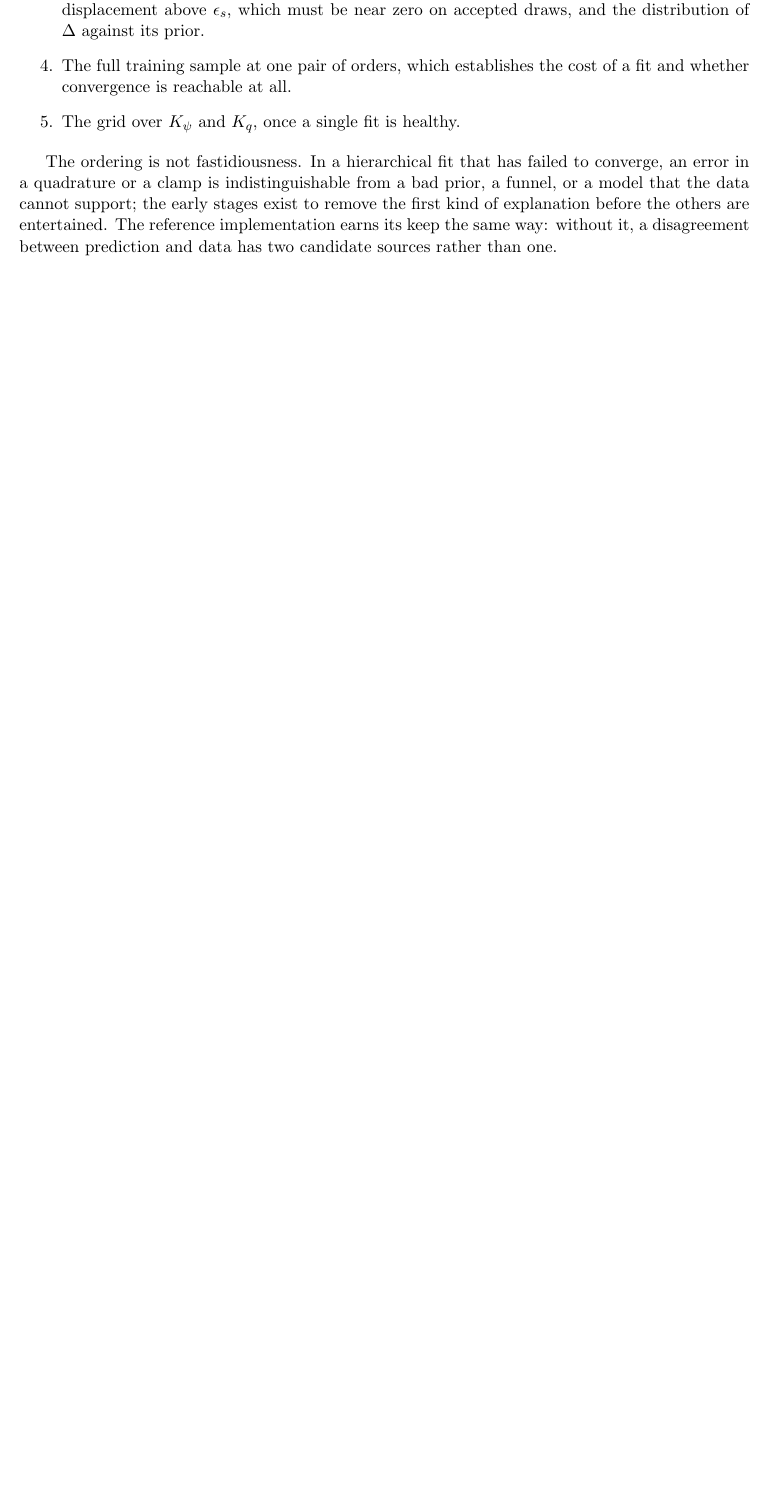
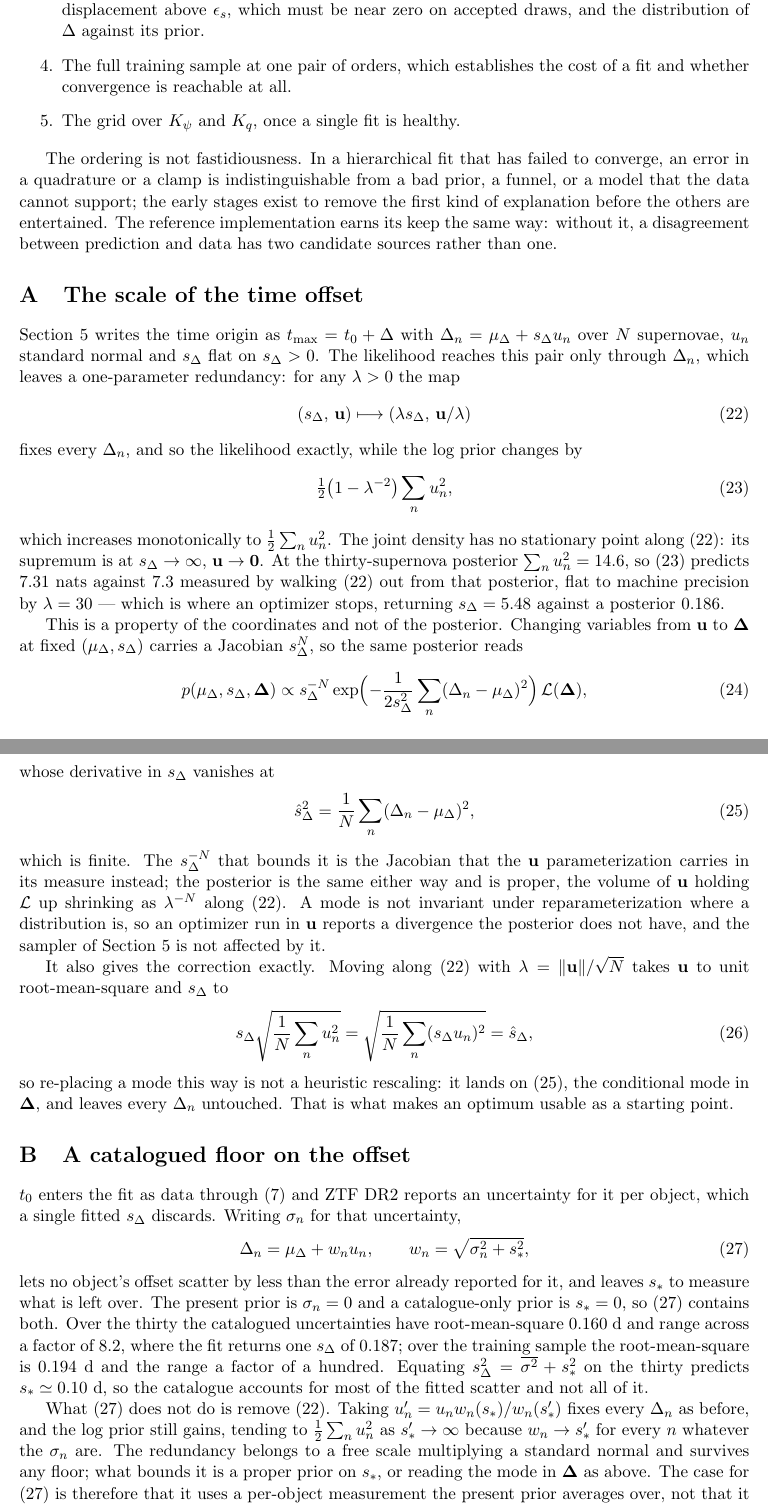
Before and after one commit to AlexGKim/DifferentialGeometry, a LaTeX document (docs/tex/model-definition.tex): part of page 13 of 14 before the commit and two parts of pages 13 and 14 of 15 after it, the two joined at a grey line, cut so that both start at the same text, the shorter picture padded with empty space. Compiled offline with pdfLaTeX.

Commit message:
Add an appendix on the time offset's scale and a catalogued floor
Appendix A gives the ridge in Delta's parameterization.  The invariance
(s,u) -> (lam s, u/lam) fixes every Delta_n and so the likelihood exactly,
while the log prior gains (1/2)(1 - lam^-2) sum u_n^2, monotone to half the
sum of squares: at the thirty-object posterior that predicts 7.31 nats
against 7.3 measured, flat to machine precision by lam = 30, which is where
the optimizer stops at s_delta = 5.48 against a posterior 0.186.

It is a property of the coordinates.  In Delta coordinates the same posterior
carries the Jacobian s^-N and its mode is finite at the sample mean square,
so a mode is not invariant under reparameterization where a distribution is,
and the sampler is untouched.  That also makes the correction exact: moving
along the ridge to unit root-mean-square u lands on that conditional mode and
leaves every Delta_n alone, which is what makes an optimum usable as a start.

Appendix B writes the per-object floor sqrt(sigma_n^2 + s_*^2) from the
catalogued t0 uncertainty, which the single fitted scale discards -- the
uncertainties have rms 0.160 d over the thirty and range across a factor of
8.2, a hundred over the training sample, against one fitted 0.187, and
equating the variances predicts s_* about 0.10 d.  It states plainly that
this does NOT remove the ridge, contrary to what I first claimed: taking
u_n' = u_n w_n(s)/w_n(s') fixes Delta again and the prior still gains, since
w_n -> s' for every object whatever the sigma_n.  The case for it is that it
uses a per-object measurement the present prior averages over.

Co-Authored-By: Claude Opus 5 <noreply@anthropic.com>

```diff
--- a/docs/tex/model-definition.tex
+++ b/docs/tex/model-definition.tex
@@ -860,6 +860,98 @@ the same way: without it, a disagreement between prediction and data has two can
 sources rather than one.
 
 
+\appendix
+
+\section{The scale of the time offset}
+\label{app:sdelta}
+
+Section~\ref{sec:inference} writes the time origin as $\tmax = t_{0} + \Delta$ with
+$\Delta_{n} = \mu_{\Delta} + s_{\Delta}u_{n}$ over $N$ supernovae, $u_{n}$ standard normal
+and $s_{\Delta}$ flat on $s_{\Delta} > 0$. The likelihood reaches this pair only through
+$\Delta_{n}$, which leaves a one-parameter redundancy: for any $\lambda > 0$ the map
+\begin{equation}
+  (s_{\Delta},\, \mathbf{u}) \longmapsto (\lambda s_{\Delta},\, \mathbf{u}/\lambda)
+  \label{eq:deltaridge}
+\end{equation}
+fixes every $\Delta_{n}$, and so the likelihood exactly, while the log prior changes by
+\begin{equation}
+  \tfrac{1}{2}\bigl(1 - \lambda^{-2}\bigr)\sum_{n} u_{n}^{2} ,
+  \label{eq:ridgegain}
+\end{equation}
+which increases monotonically to $\tfrac{1}{2}\sum_{n}u_{n}^{2}$. The joint density has no
+stationary point along \eqref{eq:deltaridge}: its supremum is at $s_{\Delta} \to \infty$,
+$\mathbf{u} \to \mathbf{0}$. At the thirty-supernova posterior $\sum_{n}u_{n}^{2} = 14.6$,
+so \eqref{eq:ridgegain} predicts $7.31$ nats against $7.3$ measured by walking
+\eqref{eq:deltaridge} out from that posterior, flat to machine precision by
+$\lambda = 30$ --- which is where an optimizer stops, returning $s_{\Delta} = 5.48$ against
+a posterior $0.186$.
+
+This is a property of the coordinates and not of the posterior. Changing variables from
+$\mathbf{u}$ to $\boldsymbol{\Delta}$ at fixed $(\mu_{\Delta}, s_{\Delta})$ carries a
+Jacobian $s_{\Delta}^{N}$, so the same posterior reads
+\begin{equation}
+  p(\mu_{\Delta}, s_{\Delta}, \boldsymbol{\Delta}) \propto
+  s_{\Delta}^{-N}\exp\Bigl(-\frac{1}{2s_{\Delta}^{2}}
+  \sum_{n}(\Delta_{n}-\mu_{\Delta})^{2}\Bigr)\,
+  \mathcal{L}(\boldsymbol{\Delta}) ,
+  \label{eq:deltacentred}
+\end{equation}
+whose derivative in $s_{\Delta}$ vanishes at
+\begin{equation}
+  \hat{s}_{\Delta}^{2} = \frac{1}{N}\sum_{n}(\Delta_{n}-\mu_{\Delta})^{2} ,
+  \label{eq:sdeltahat}
+\end{equation}
+which is finite. The $s_{\Delta}^{-N}$ that bounds it is the Jacobian that the
+$\mathbf{u}$ parameterization carries in its measure instead; the posterior is the same
+either way and is proper, the volume of $\mathbf{u}$ holding $\mathcal{L}$ up shrinking as
+$\lambda^{-N}$ along \eqref{eq:deltaridge}. A mode is not invariant under
+reparameterization where a distribution is, so an optimizer run in $\mathbf{u}$ reports a
+divergence the posterior does not have, and the sampler of
+Section~\ref{sec:inference} is not affected by it.
+
+It also gives the correction exactly. Moving along \eqref{eq:deltaridge} with
+$\lambda = \lVert\mathbf{u}\rVert/\sqrt{N}$ takes $\mathbf{u}$ to unit root-mean-square and
+$s_{\Delta}$ to
+\begin{equation}
+  s_{\Delta}\sqrt{\frac{1}{N}\sum_{n}u_{n}^{2}}
+    = \sqrt{\frac{1}{N}\sum_{n}(s_{\Delta}u_{n})^{2}} = \hat{s}_{\Delta} ,
+  \label{eq:replace}
+\end{equation}
+so re-placing a mode this way is not a heuristic rescaling: it lands on
+\eqref{eq:sdeltahat}, the conditional mode in $\boldsymbol{\Delta}$, and leaves every
+$\Delta_{n}$ untouched. That is what makes an optimum usable as a starting point.
+
+\section{A catalogued floor on the offset}
+\label{app:t0floor}
+
+$t_{0}$ enters the fit as data through \eqref{eq:modeltime} and \ztf\ DR2 reports an
+uncertainty for it per object, which a single fitted $s_{\Delta}$ discards. Writing
+$\sigma_{n}$ for that uncertainty,
+\begin{equation}
+  \Delta_{n} = \mu_{\Delta} + w_{n}u_{n} , \qquad
+  w_{n} = \sqrt{\sigma_{n}^{2} + s_{*}^{2}} ,
+  \label{eq:deltafloor}
+\end{equation}
+lets no object's offset scatter by less than the error already reported for it, and leaves
+$s_{*}$ to measure what is left over. The present prior is $\sigma_{n} = 0$ and a
+catalogue-only prior is $s_{*} = 0$, so \eqref{eq:deltafloor} contains both. Over the
+thirty the catalogued uncertainties have root-mean-square $0.160$~d and range across a
+factor of $8.2$, where the fit returns one $s_{\Delta}$ of $0.187$; over the training
+sample the root-mean-square is $0.194$~d and the range a factor of a hundred. Equating
+$s_{\Delta}^{2} = \overline{\sigma^{2}} + s_{*}^{2}$ on the thirty predicts
+$s_{*} \simeq 0.10$~d, so the catalogue accounts for most of the fitted scatter and not
+all of it.
+
+What \eqref{eq:deltafloor} does not do is remove \eqref{eq:deltaridge}. Taking
+$u_{n}' = u_{n}w_{n}(s_{*})/w_{n}(s_{*}')$ fixes every $\Delta_{n}$ as before, and the log
+prior still gains, tending to $\tfrac{1}{2}\sum_{n}u_{n}^{2}$ as $s_{*}' \to \infty$
+because $w_{n} \to s_{*}'$ for every $n$ whatever the $\sigma_{n}$ are. The redundancy
+belongs to a free scale multiplying a standard normal and survives any floor; what bounds
+it is a proper prior on $s_{*}$, or reading the mode in $\boldsymbol{\Delta}$ as above.
+The case for \eqref{eq:deltafloor} is therefore that it uses a per-object measurement the
+present prior averages over, not that it repairs the geometry. It does bring a
+\salt-derived uncertainty into the prior, where $t_{0}$ itself is already in the data.
+
 \bibliographystyle{plainnat}
 \bibliography{refs}
 
```
